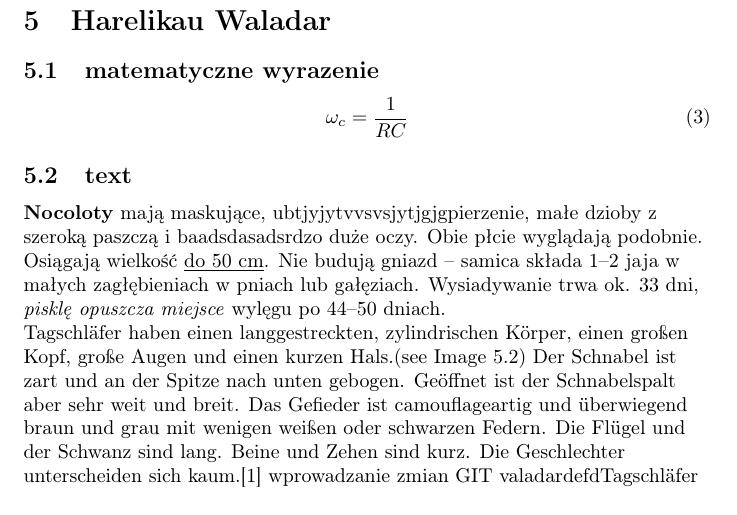
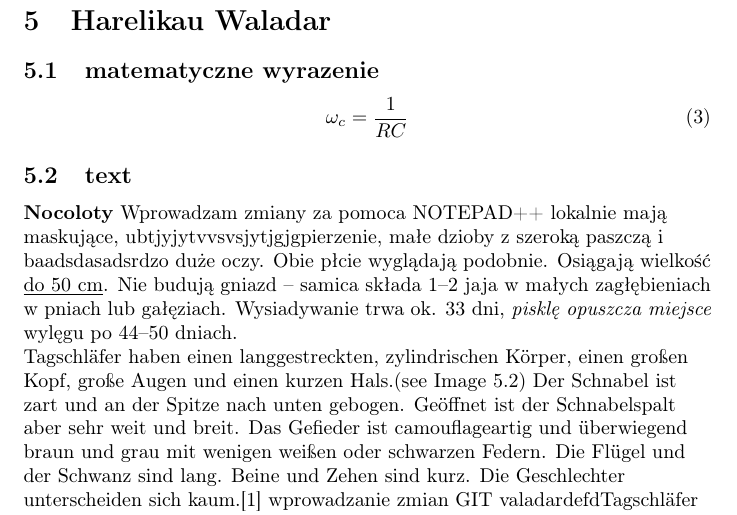
Before and after one commit to AGH-Narzedzia-Informatyczne-2023-2024/EasyGamesTeam-latex, a LaTeX document (easygamesteam.tex, which reads chapters/chapter5_harelikauValadar.tex): part of page 9 of 13, cut so that both start at the same text. Compiled offline with pdfLaTeX.

Commit message:
commit by console Fri Nov 10 21:36:06     2023 changes was made by Harelikau Valadar in Notepad++

```diff
--- a/chapters/chapter5_harelikauValadar.tex
+++ b/chapters/chapter5_harelikauValadar.tex
@@ -11,7 +11,9 @@
 
 \subsection{text}
     \begin{flushleft}
-         \textbf{Nocoloty} mają maskujące,  ubtjyjytvvsvsjytjgjgpierzenie, małe dzioby z szeroką paszczą i baadsdasadsrdzo duże oczy. Obie płcie wyglądają podobnie. Osiągają wielkość \underline{do 50 cm}. Nie budują gniazd – samica składa 1–2 jaja w małych zagłębieniach w pniach lub gałęziach. Wysiadywanie trwa ok. 33 dni, \textit{pisklę opuszcza miejsce} wylęgu po 44–50 dniach. \par Tagschläfer haben einen langgestreckten, zylindrischen Körper, einen großen Kopf, große Augen und einen kurzen Hals.(see Image~\ref{fig:nocolot}) Der Schnabel ist zart und an der Spitze nach unten gebogen. Geöffnet ist der Schnabelspalt aber sehr weit und breit. Das Gefieder ist camouflageartig und überwiegend braun und grau mit wenigen weißen oder schwarzen Federn. Die Flügel und der Schwanz sind lang. Beine und Zehen sind kurz. Die Geschlechter unterscheiden sich kaum.[1]
+         \textbf{Nocoloty}
+		 Wprowadzam zmiany za pomoca NOTEPAD++ lokalnie
+		 mają maskujące,  ubtjyjytvvsvsjytjgjgpierzenie, małe dzioby z szeroką paszczą i baadsdasadsrdzo duże oczy. Obie płcie wyglądają podobnie. Osiągają wielkość \underline{do 50 cm}. Nie budują gniazd – samica składa 1–2 jaja w małych zagłębieniach w pniach lub gałęziach. Wysiadywanie trwa ok. 33 dni, \textit{pisklę opuszcza miejsce} wylęgu po 44–50 dniach. \par Tagschläfer haben einen langgestreckten, zylindrischen Körper, einen großen Kopf, große Augen und einen kurzen Hals.(see Image~\ref{fig:nocolot}) Der Schnabel ist zart und an der Spitze nach unten gebogen. Geöffnet ist der Schnabelspalt aber sehr weit und breit. Das Gefieder ist camouflageartig und überwiegend braun und grau mit wenigen weißen oder schwarzen Federn. Die Flügel und der Schwanz sind lang. Beine und Zehen sind kurz. Die Geschlechter unterscheiden sich kaum.[1]
         wprowadzanie zmian GIT valadardefdTagschläfer haben einen langgestreckten, zylindrischen Körper, einen großen Kopf, große Augen und einen kurzen Hals.(see Image~\ref{fig:nocolot}) Der Schnabel ist zart und an der Spitze nach unten gebogen. Geöffnet ist der Schnabelspalt aber sehr weit und breit. Das Gefieder ist camouflageartig und überwiegend braun und grau mit wenigen weißen oder schwarzen Federn. Die Flügel und der Schwanz sind lang. Beine und Zehen sind kurz. Die Geschlechter unterscheiden sich kaum.[1]
         wprowadzanie zmian GIT valadar
 wprowadzanie zmian GIT valadar
```
